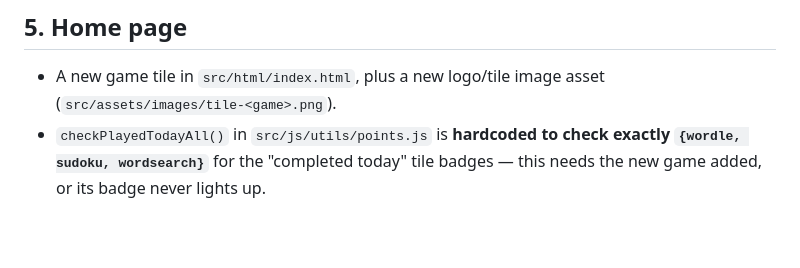
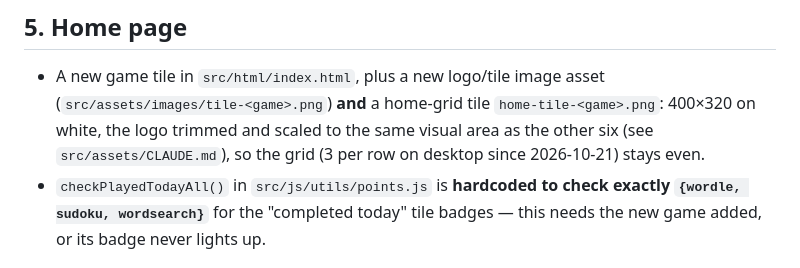
Before and after one commit to gayan88/Daily-Mind-Challenge, a Markdown page: docs/adding-a-new-game.md, the part around the change. Drawn GitHub-style; blank space fills up the shorter version.

```diff
--- a/docs/adding-a-new-game.md
+++ b/docs/adding-a-new-game.md
@@ -111,7 +111,9 @@ Adding a game means updating each of these separately, not registering it once s
 ## 5. Home page
 
 - A new game tile in `src/html/index.html`, plus a new logo/tile image asset
-  (`src/assets/images/tile-<game>.png`).
+  (`src/assets/images/tile-<game>.png`) **and** a home-grid tile `home-tile-<game>.png`: 400×320 on
+  white, the logo trimmed and scaled to the same visual area as the other six (see
+  `src/assets/CLAUDE.md`), so the grid (3 per row on desktop since 2026-10-21) stays even.
 - `checkPlayedTodayAll()` in `src/js/utils/points.js` is **hardcoded to check exactly
   `{wordle, sudoku, wordsearch}`** for the "completed today" tile badges — this needs the new game
   added, or its badge never lights up.
```
Also changed, not shown: src/assets/CLAUDE.md (+2 -0 lines), src/assets/images/home-tile-connections.png (added), src/assets/images/home-tile-pounce.png (added), src/assets/images/home-tile-quilt.png (added), src/assets/images/home-tile-sudoku.png (added), src/assets/images/home-tile-wordle.png (added), src/assets/images/home-tile-wordsearch.png (added), 2 other files.
